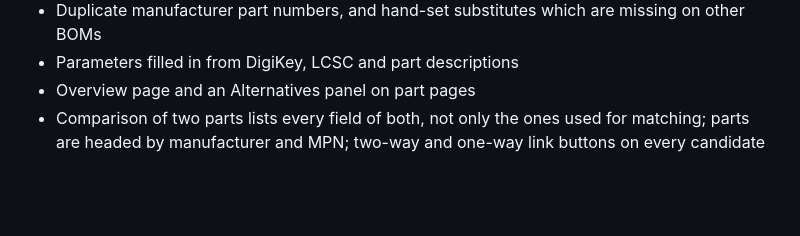
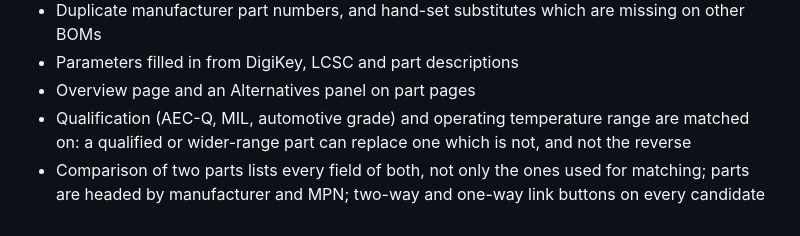
Before and after one commit to nemccarthy/inventree-apns, a Markdown page: CHANGELOG.md, the part around the change. Rendered like a GitHub page; blank space fills up the shorter version.

```diff
--- a/CHANGELOG.md
+++ b/CHANGELOG.md
@@ -20,6 +20,9 @@ First release. Built and tested against InvenTree 1.7.3.
   missing on other BOMs
 - Parameters filled in from DigiKey, LCSC and part descriptions
 - Overview page and an Alternatives panel on part pages
+- Qualification (AEC-Q, MIL, automotive grade) and operating temperature
+  range are matched on: a qualified or wider-range part can replace one which
+  is not, and not the reverse
 - Comparison of two parts lists every field of both, not only the ones used
   for matching; parts are headed by manufacturer and MPN; two-way and one-way
   link buttons on every candidate
```
Also changed, not shown: README.md (+4 -2 lines), docs/images/candidates.png, docs/images/part-panel.png, 7 other files.
